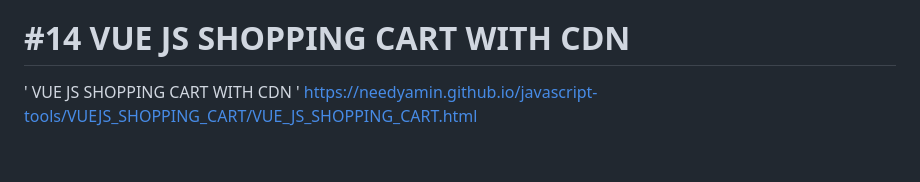
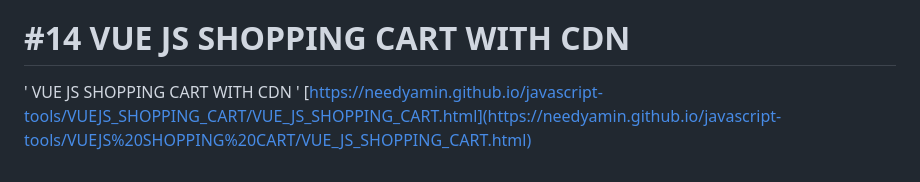
Before and after one commit to needyamin/javascript-tools, a Markdown page: README.md, the part around the change. GitHub-like rendering.

```diff
--- a/README.md
+++ b/README.md
@@ -80,5 +80,5 @@ https://needyamin.github.io/javascript-tools/WYSIWYG_Editor.html
 
 # #14 VUE JS SHOPPING CART WITH CDN
 ' VUE JS SHOPPING CART WITH CDN '
-https://needyamin.github.io/javascript-tools/VUEJS_SHOPPING_CART/VUE_JS_SHOPPING_CART.html
+[https://needyamin.github.io/javascript-tools/VUEJS_SHOPPING_CART/VUE_JS_SHOPPING_CART.html](https://needyamin.github.io/javascript-tools/VUEJS%20SHOPPING%20CART/VUE_JS_SHOPPING_CART.html)
 >
```
